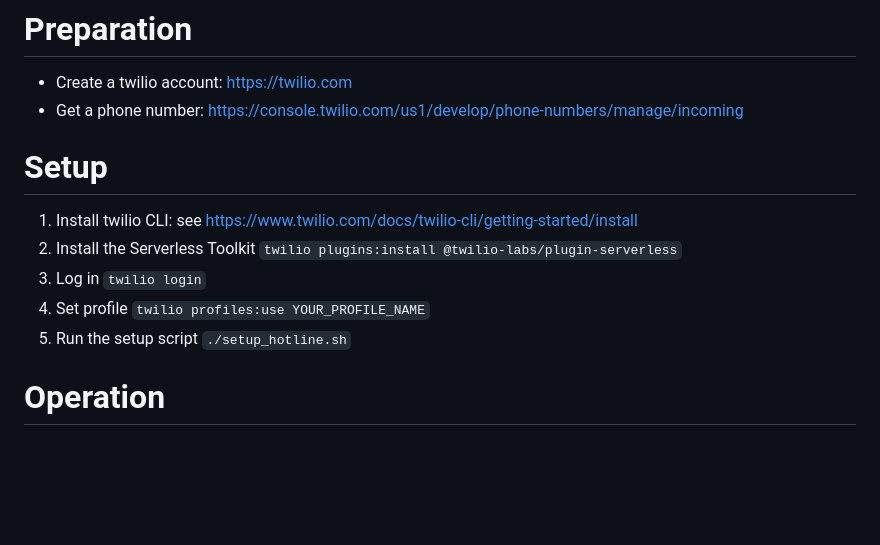
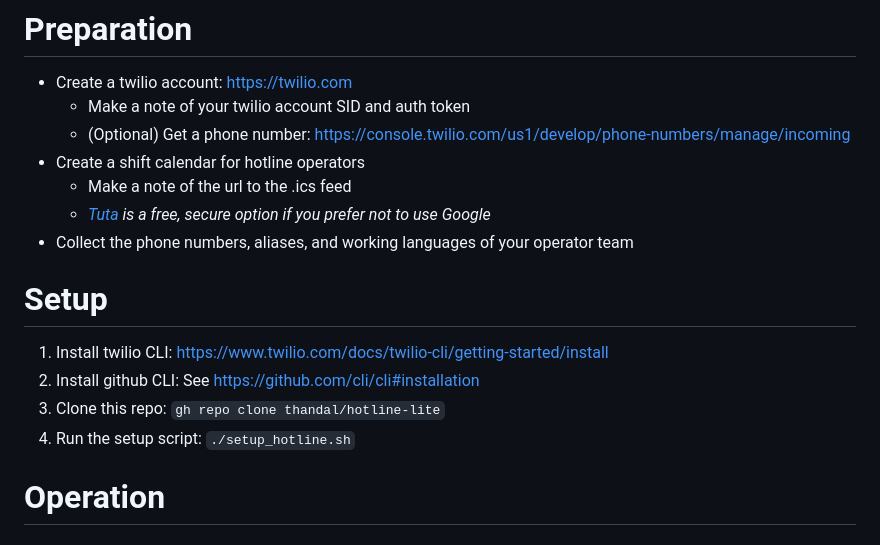
Before and after one commit to thandal/hotline-lite, a Markdown page: README.md, the part around the change. Rendered like a GitHub page; blank space fills up the shorter version.

Commit message:
Update README with simplified setup instructions

```diff
--- a/README.md
+++ b/README.md
@@ -1,19 +1,19 @@
 # Preparation
 
 * Create a twilio account: https://twilio.com
-* Get a phone number: https://console.twilio.com/us1/develop/phone-numbers/manage/incoming
+  * Make a note of your twilio account SID and auth token
+  * (Optional) Get a phone number: https://console.twilio.com/us1/develop/phone-numbers/manage/incoming
+* Create a shift calendar for hotline operators
+  * Make a note of the url to the .ics feed
+  * _[Tuta](https://tuta.com/calendar) is a free, secure option if you prefer not to use Google_
+* Collect the phone numbers, aliases, and working languages of your operator team
 
 # Setup
 
-1. Install twilio CLI: see https://www.twilio.com/docs/twilio-cli/getting-started/install
-2. Install the Serverless Toolkit
-  `twilio plugins:install @twilio-labs/plugin-serverless`
-3. Log in
-  `twilio login`
-4. Set profile
-  `twilio profiles:use YOUR_PROFILE_NAME`
-5. Run the setup script
-  `./setup_hotline.sh`
+1. Install twilio CLI: https://www.twilio.com/docs/twilio-cli/getting-started/install
+2. Install github CLI: See https://github.com/cli/cli#installation
+3. Clone this repo: `gh repo clone thandal/hotline-lite`
+4. Run the setup script: `./setup_hotline.sh`
 
 # Operation
 
```
